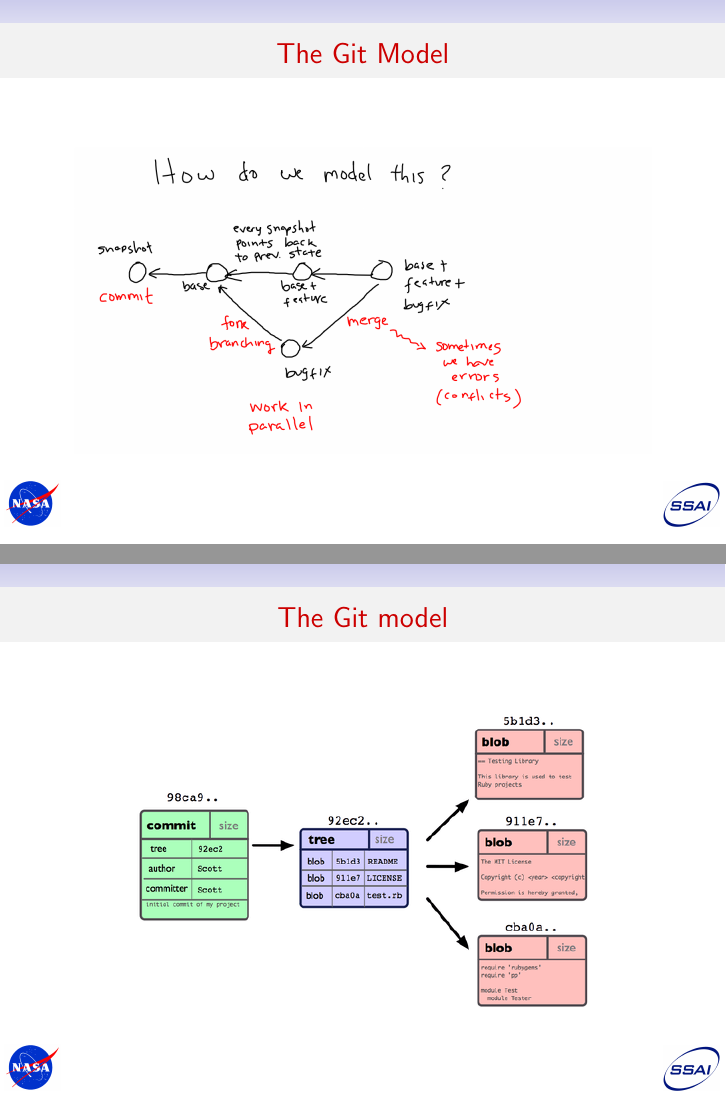
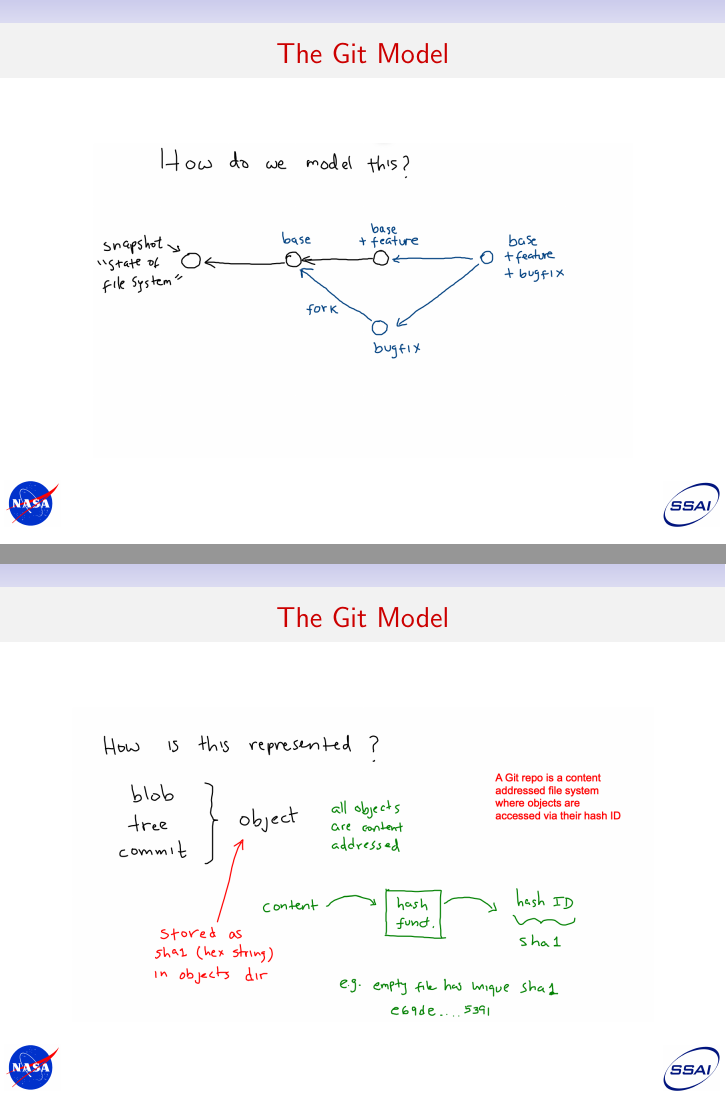
Before and after one commit to cacruz/presentations, LaTeX slides (vcs_git/version_control.tex): pages 10 and 14 of 25 before the commit and pages 10 and 14 of 26 after it, joined at a grey line. Compiled offline with pdfLaTeX.

Commit message:
Renamed files

```diff
--- a/vcs_git/version_control.tex
+++ b/vcs_git/version_control.tex
@@ -273,7 +273,35 @@
 
 \begin{figure}[htp]
  \centering
- \includegraphics[scale=0.2]{git_model2.png}
+ \includegraphics[scale=0.2]{git_model_2c.png}
+\end{figure}
+
+\end{frame}
+
+
+% --- Slide
+
+\begin{frame}[fragile]
+\frametitle{The Git Model}
+
+\begin{figure}[htp]
+ \centering
+ \includegraphics[scale=0.2]{git_model_2d.png}
+\end{figure}
+
+\end{frame}
+
+
+
+
+% --- Slide
+
+\begin{frame}[fragile]
+\frametitle{The Git Model}
+
+\begin{figure}[htp]
+ \centering
+ \includegraphics[scale=0.2]{git_model_3a.png}
 \end{figure}
 
 \end{frame}
@@ -301,21 +329,7 @@
 
 \begin{figure}[htp]
  \centering
- \includegraphics[scale=0.2]{git_model3b.png}
-\end{figure}
-
-\end{frame}
-
-
-
-% --- Slide
-
-\begin{frame}[fragile]
-\frametitle{The Git Model}
-
-\begin{figure}[htp]
- \centering
- \includegraphics[scale=0.2]{git_model3.png}
+ \includegraphics[scale=0.2]{git_model_3c.png}
 \end{figure}
 
 \end{frame}
```
Also changed, not shown: vcs_git/git_model2.png (deleted), vcs_git/git_model2a.png (deleted), vcs_git/git_model2b.png (deleted), vcs_git/git_model_1.png (renamed from vcs_git/git_model1.png), vcs_git/git_model_2a.png (added), vcs_git/git_model_2b.png (added), vcs_git/git_model_2c.png (added), vcs_git/git_model_2d.png (added), vcs_git/git_model_3a.png (renamed from vcs_git/git_model3a.png), vcs_git/git_model_3b.png (renamed from vcs_git/git_model3b.png), vcs_git/git_model_3c.png (renamed from vcs_git/git_model3.png), vcs_git/git_objects.png (renamed from vcs_git/gitInternals1.png), vcs_git/git_remotes_1.png (renamed from vcs_git/gitC.png), vcs_git/git_remotes_2.png (renamed from vcs_git/gitD.png), 3 more files, 1 other file.
